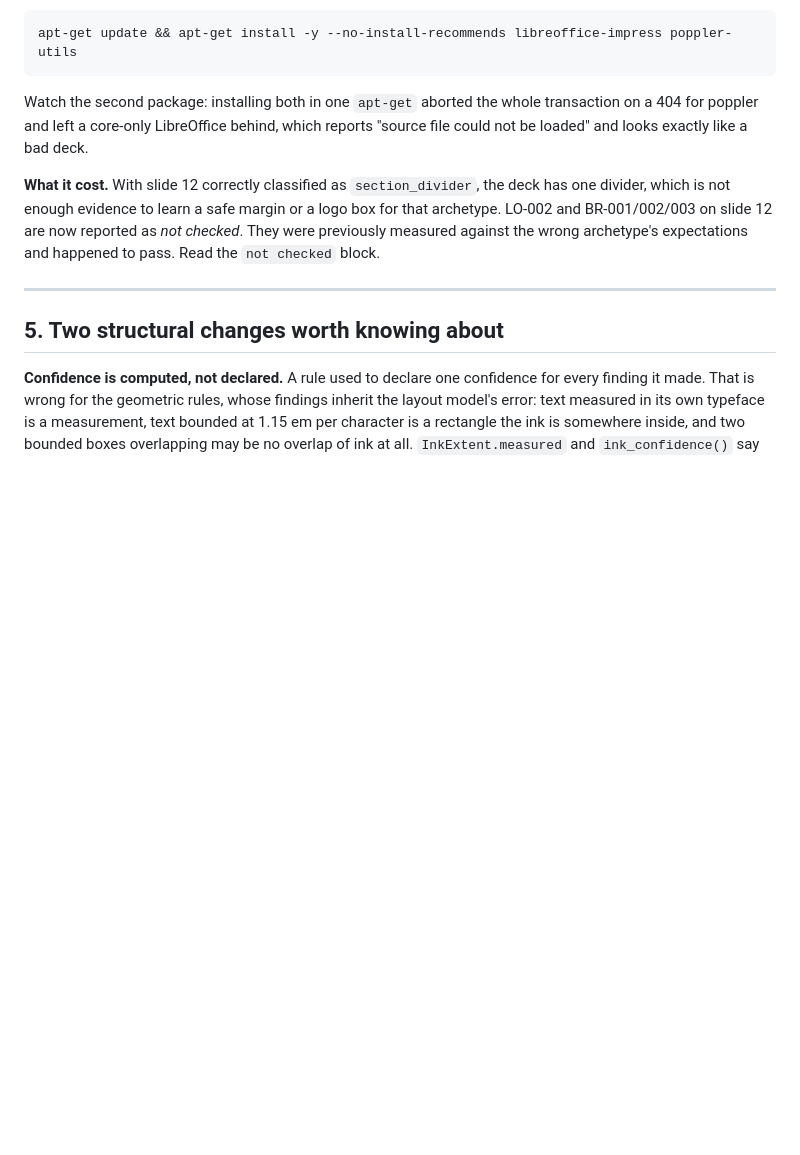
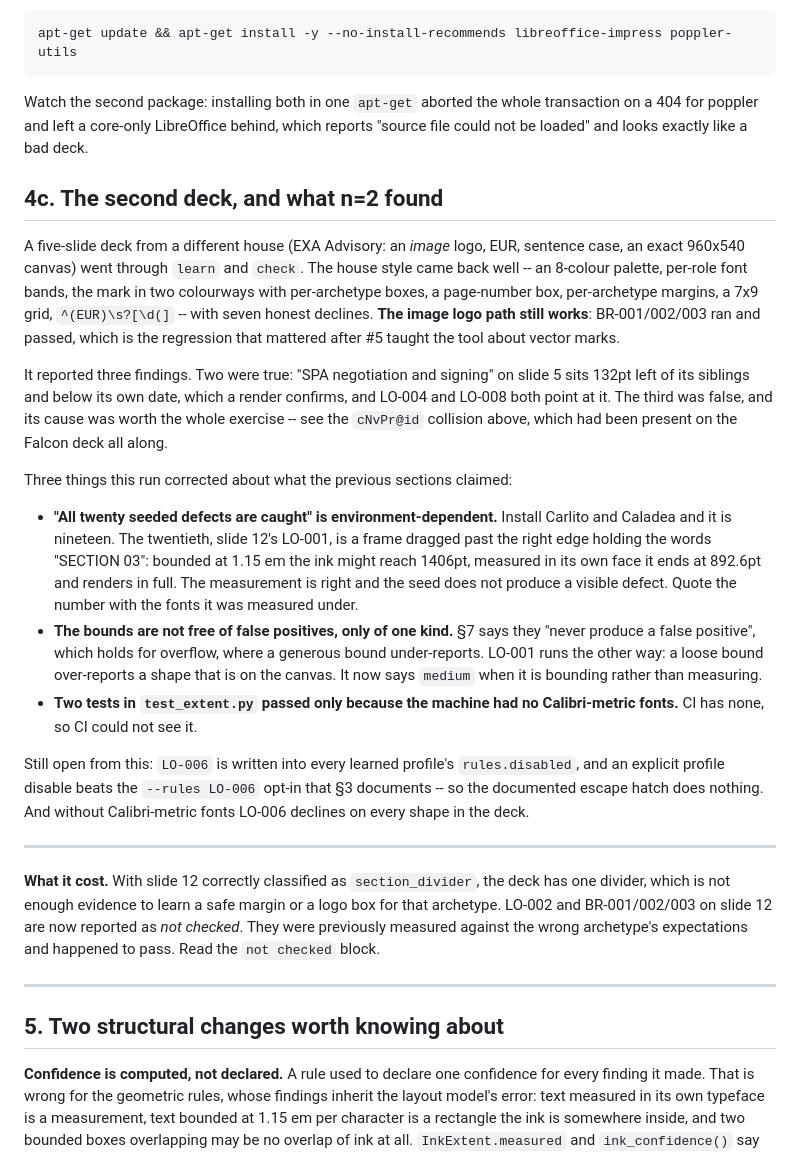
Before and after one commit to mridulmalani2/tiedeck, a Markdown page: HANDOFF.md, the part around the change. Rendered like a GitHub page; blank space fills up the shorter version.

Commit message:
Record the second deck, and correct three claims it disproved
n=2. A five-slide deck from a different house went through learn and check: the
house style came back well and the image-logo path still works, which is the
regression that mattered after this branch taught the tool about vector marks.
Two of its three findings are true and point at one real defect; the third was
the `cNvPr@id` collision, present on the first deck all along.

Three corrections, because each was a claim made on one deck and the second one
disproved it: "all twenty seeded defects are caught" depends on which fonts are
installed, the ink bounds are free of false positives only in the overflow
direction, and two tests passed only because the machine had no Calibri-metric
fonts. Quote a finding count with the fonts it was measured under.

Co-Authored-By: Claude Opus 5 <noreply@anthropic.com>
Claude-Session: https://claude.ai/code/session_01XcQDQ1yLkkY4pnT9d7N2jK

```diff
--- a/HANDOFF.md
+++ b/HANDOFF.md
@@ -364,6 +364,45 @@ Watch the second package: installing both in one `apt-get` aborted the whole
 transaction on a 404 for poppler and left a core-only LibreOffice behind, which
 reports "source file could not be loaded" and looks exactly like a bad deck.
 
+## 4c. The second deck, and what n=2 found
+
+A five-slide deck from a different house (EXA Advisory: an *image* logo, EUR,
+sentence case, an exact 960x540 canvas) went through `learn` and `check`. The
+house style came back well -- an 8-colour palette, per-role font bands, the mark
+in two colourways with per-archetype boxes, a page-number box, per-archetype
+margins, a 7x9 grid, `^(EUR)\s?[\d(]` -- with seven honest declines. **The image
+logo path still works**: BR-001/002/003 ran and passed, which is the regression
+that mattered after #5 taught the tool about vector marks.
+
+It reported three findings. Two were true: "SPA negotiation and signing" on
+slide 5 sits 132pt left of its siblings and below its own date, which a render
+confirms, and LO-004 and LO-008 both point at it. The third was false, and its
+cause was worth the whole exercise -- see the `cNvPr@id` collision above, which
+had been present on the Falcon deck all along.
+
+Three things this run corrected about what the previous sections claimed:
+
+* **"All twenty seeded defects are caught" is environment-dependent.** Install
+  Carlito and Caladea and it is nineteen. The twentieth, slide 12's LO-001, is a
+  frame dragged past the right edge holding the words "SECTION 03": bounded at
+  1.15 em the ink might reach 1406pt, measured in its own face it ends at 892.6pt
+  and renders in full. The measurement is right and the seed does not produce a
+  visible defect. Quote the number with the fonts it was measured under.
+* **The bounds are not free of false positives, only of one kind.** §7 says they
+  "never produce a false positive", which holds for overflow, where a generous
+  bound under-reports. LO-001 runs the other way: a loose bound over-reports a
+  shape that is on the canvas. It now says `medium` when it is bounding rather
+  than measuring.
+* **Two tests in `test_extent.py` passed only because the machine had no
+  Calibri-metric fonts.** CI has none, so CI could not see it.
+
+Still open from this: `LO-006` is written into every learned profile's
+`rules.disabled`, and an explicit profile disable beats the `--rules LO-006`
+opt-in that §3 documents -- so the documented escape hatch does nothing. And
+without Calibri-metric fonts LO-006 declines on every shape in the deck.
+
+---
+
 **What it cost.** With slide 12 correctly classified as `section_divider`, the
 deck has one divider, which is not enough evidence to learn a safe margin or a
 logo box for that archetype. LO-002 and BR-001/002/003 on slide 12 are now
```
